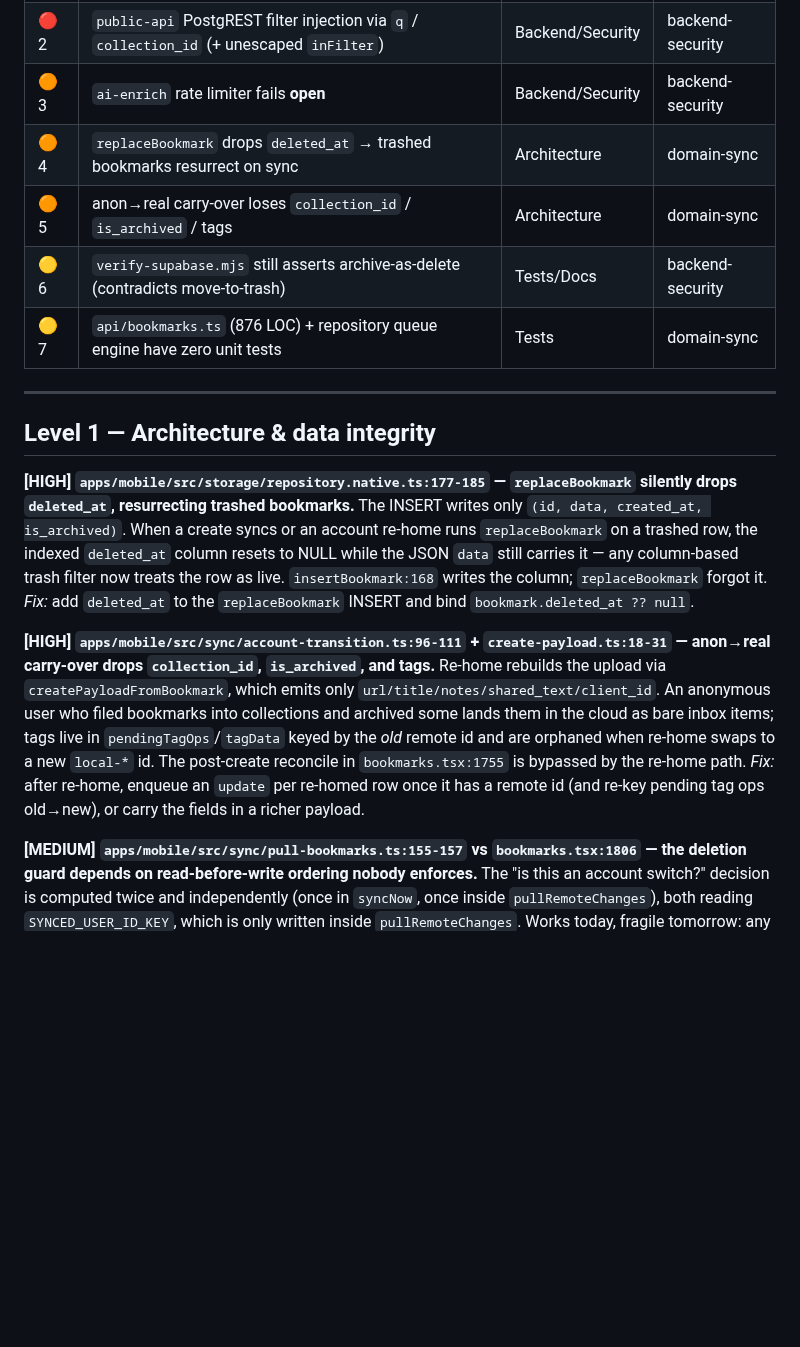
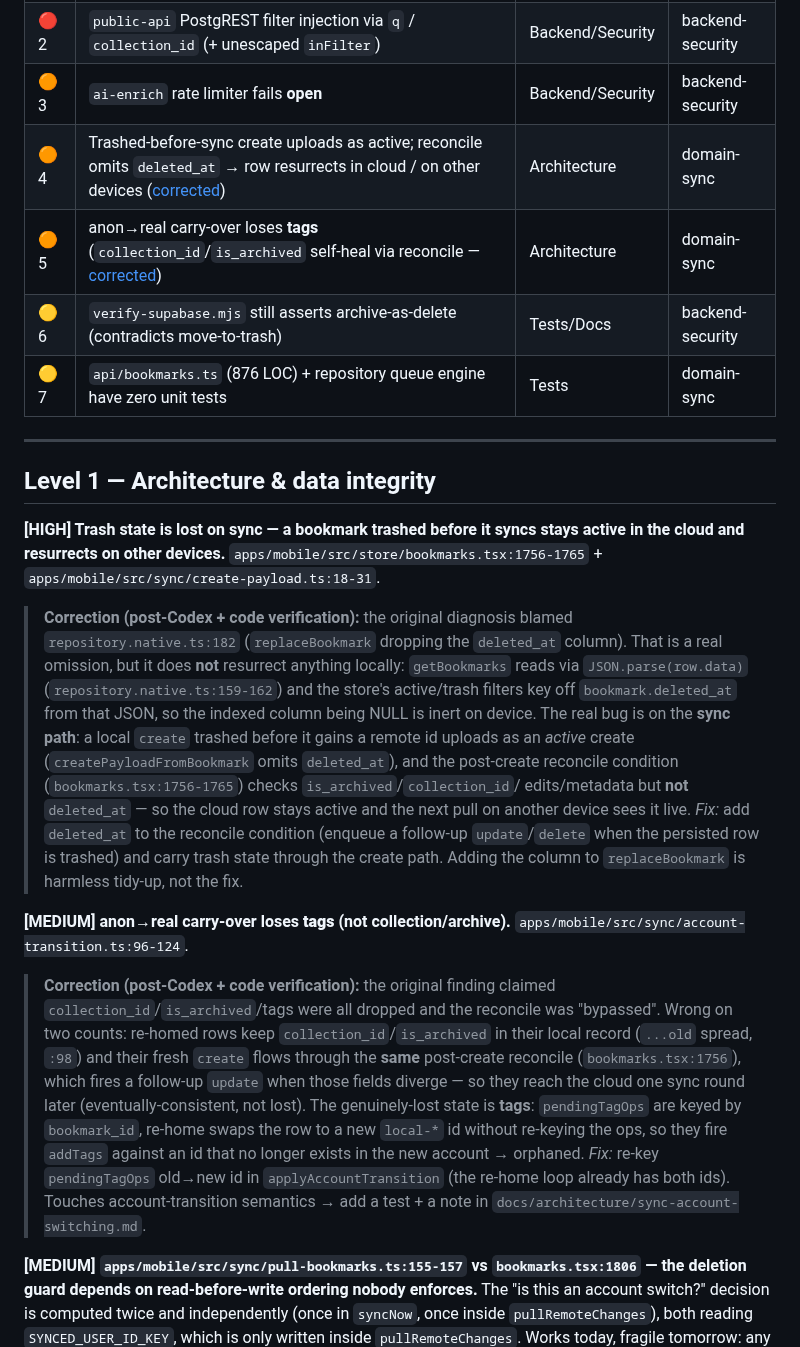
Before and after one commit to stlim0727/stash, a Markdown page: docs/reviews/project-wide-grumpy-review.md, the part around one of its changes. Drawn GitHub-style; blank space fills up the shorter version.

Commit message:
Correct review findings #4 and #5 after Codex + code verification
- #4 trash resurrection: local reads are JSON-based, so the dropped
  deleted_at column is inert on device; the real bug is the sync path
  (trashed-before-remote-id create uploads active + post-create reconcile
  omits deleted_at). Fix moved to the reconcile/create path.
- #5 anon->real carry-over: collection_id/is_archived self-heal via the
  reconcile; only tags are genuinely lost. Severity HIGH->MEDIUM, fix
  scoped to re-keying pending tag ops.
- Added a transparent correction log.

Co-Authored-By: Claude Opus 4.8 <noreply@anthropic.com>
Claude-Session: https://claude.ai/code/session_012qSwKLjtV8nc2MLeq8Ky55

```diff
--- a/docs/reviews/project-wide-grumpy-review.md
+++ b/docs/reviews/project-wide-grumpy-review.md
@@ -27,8 +27,8 @@ surface is a blind spot** across security, ownership, and verification.
 | 🔴 1 | `claude-proxy` is an unmetered, unvalidated proxy to a billable Anthropic key | Backend/Security | backend-security |
 | 🔴 2 | `public-api` PostgREST filter injection via `q` / `collection_id` (+ unescaped `inFilter`) | Backend/Security | backend-security |
 | 🟠 3 | `ai-enrich` rate limiter fails **open** | Backend/Security | backend-security |
-| 🟠 4 | `replaceBookmark` drops `deleted_at` → trashed bookmarks resurrect on sync | Architecture | domain-sync |
-| 🟠 5 | anon→real carry-over loses `collection_id` / `is_archived` / tags | Architecture | domain-sync |
+| 🟠 4 | Trashed-before-sync create uploads as active; reconcile omits `deleted_at` → row resurrects in cloud / on other devices ([corrected](#correction-log)) | Architecture | domain-sync |
+| 🟠 5 | anon→real carry-over loses **tags** (`collection_id`/`is_archived` self-heal via reconcile — [corrected](#correction-log)) | Architecture | domain-sync |
 | 🟡 6 | `verify-supabase.mjs` still asserts archive-as-delete (contradicts move-to-trash) | Tests/Docs | backend-security |
 | 🟡 7 | `api/bookmarks.ts` (876 LOC) + repository queue engine have zero unit tests | Tests | domain-sync |
 
@@ -36,23 +36,36 @@ surface is a blind spot** across security, ownership, and verification.
 
 ## Level 1 — Architecture & data integrity
 
-**[HIGH] `apps/mobile/src/storage/repository.native.ts:177-185` — `replaceBookmark` silently drops `deleted_at`, resurrecting trashed bookmarks.**
-The INSERT writes only `(id, data, created_at, is_archived)`. When a create syncs
-or an account re-home runs `replaceBookmark` on a trashed row, the indexed
-`deleted_at` column resets to NULL while the JSON `data` still carries it — any
-column-based trash filter now treats the row as live. `insertBookmark:168` writes
-the column; `replaceBookmark` forgot it.
-*Fix:* add `deleted_at` to the `replaceBookmark` INSERT and bind `bookmark.deleted_at ?? null`.
+**[HIGH] Trash state is lost on sync — a bookmark trashed before it syncs stays active in the cloud and resurrects on other devices.** `apps/mobile/src/store/bookmarks.tsx:1756-1765` + `apps/mobile/src/sync/create-payload.ts:18-31`.
+> **Correction (post-Codex + code verification):** the original diagnosis blamed
+> `repository.native.ts:182` (`replaceBookmark` dropping the `deleted_at` column).
+> That is a real omission, but it does **not** resurrect anything locally:
+> `getBookmarks` reads via `JSON.parse(row.data)` (`repository.native.ts:159-162`)
+> and the store's active/trash filters key off `bookmark.deleted_at` from that JSON,
+> so the indexed column being NULL is inert on device. The real bug is on the **sync
+> path**: a local `create` trashed before it gains a remote id uploads as an *active*
+> create (`createPayloadFromBookmark` omits `deleted_at`), and the post-create
+> reconcile condition (`bookmarks.tsx:1756-1765`) checks `is_archived`/`collection_id`/
+> edits/metadata but **not** `deleted_at` — so the cloud row stays active and the next
+> pull on another device sees it live.
+*Fix:* add `deleted_at` to the reconcile condition (enqueue a follow-up `update`/`delete`
+when the persisted row is trashed) and carry trash state through the create path.
+Adding the column to `replaceBookmark` is harmless tidy-up, not the fix.
 
-**[HIGH] `apps/mobile/src/sync/account-transition.ts:96-111` + `create-payload.ts:18-31` — anon→real carry-over drops `collection_id`, `is_archived`, and tags.**
-Re-home rebuilds the upload via `createPayloadFromBookmark`, which emits only
-`url/title/notes/shared_text/client_id`. An anonymous user who filed bookmarks
-into collections and archived some lands them in the cloud as bare inbox items;
-tags live in `pendingTagOps`/`tagData` keyed by the *old* remote id and are
-orphaned when re-home swaps to a new `local-*` id. The post-create reconcile in
-`bookmarks.tsx:1755` is bypassed by the re-home path.
-*Fix:* after re-home, enqueue an `update` per re-homed row once it has a remote id
-(and re-key pending tag ops old→new), or carry the fields in a richer payload.
+**[MEDIUM] anon→real carry-over loses **tags** (not collection/archive).** `apps/mobile/src/sync/account-transition.ts:96-124`.
+> **Correction (post-Codex + code verification):** the original finding claimed
+> `collection_id`/`is_archived`/tags were all dropped and the reconcile was
+> "bypassed". Wrong on two counts: re-homed rows keep `collection_id`/`is_archived`
+> in their local record (`...old` spread, `:98`) and their fresh `create` flows
+> through the **same** post-create reconcile (`bookmarks.tsx:1756`), which fires a
+> follow-up `update` when those fields diverge — so they reach the cloud one sync
+> round later (eventually-consistent, not lost).
+The genuinely-lost state is **tags**: `pendingTagOps` are keyed by `bookmark_id`,
+re-home swaps the row to a new `local-*` id without re-keying the ops, so they fire
+`addTags` against an id that no longer exists in the new account → orphaned.
+*Fix:* re-key `pendingTagOps` old→new id in `applyAccountTransition` (the re-home
+loop already has both ids). Touches account-transition semantics → add a test +
+a note in `docs/architecture/sync-account-switching.md`.
 
 **[MEDIUM] `apps/mobile/src/sync/pull-bookmarks.ts:155-157` vs `bookmarks.tsx:1806` — the deletion guard depends on read-before-write ordering nobody enforces.**
 The "is this an account switch?" decision is computed twice and independently
```
Also changed, not shown: other parts of docs/reviews/project-wide-grumpy-review.md (+17 -0 lines).
